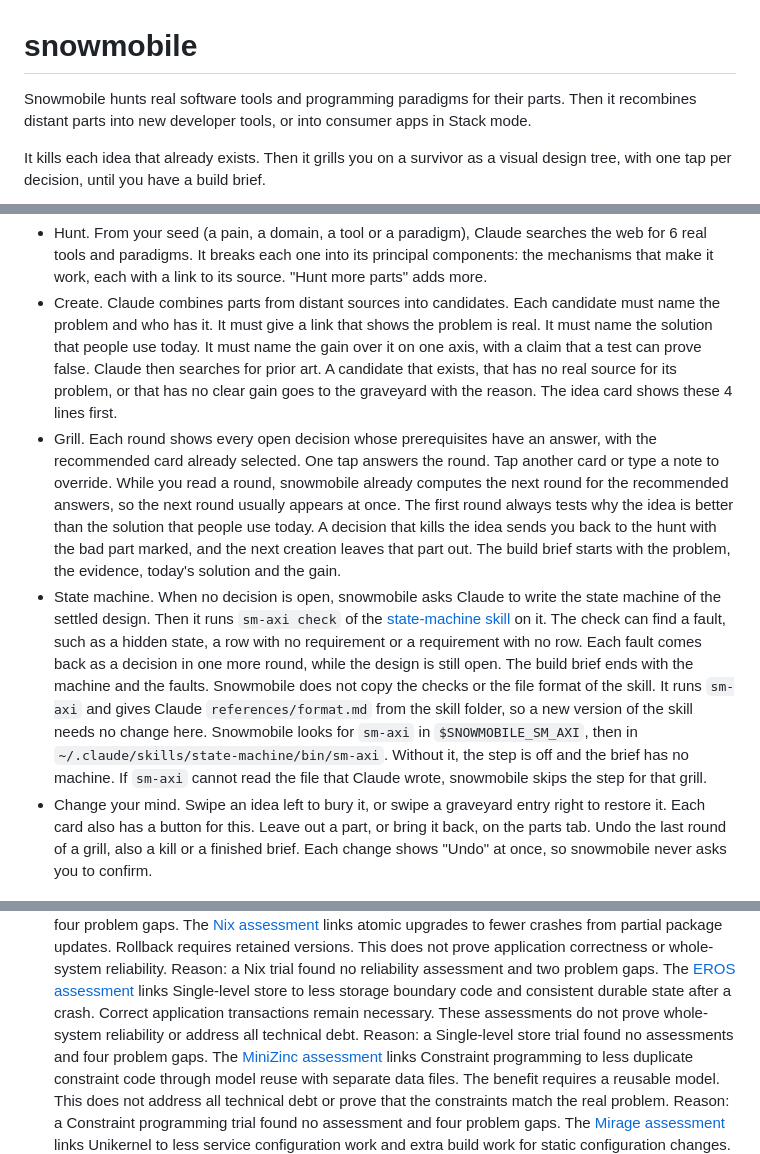
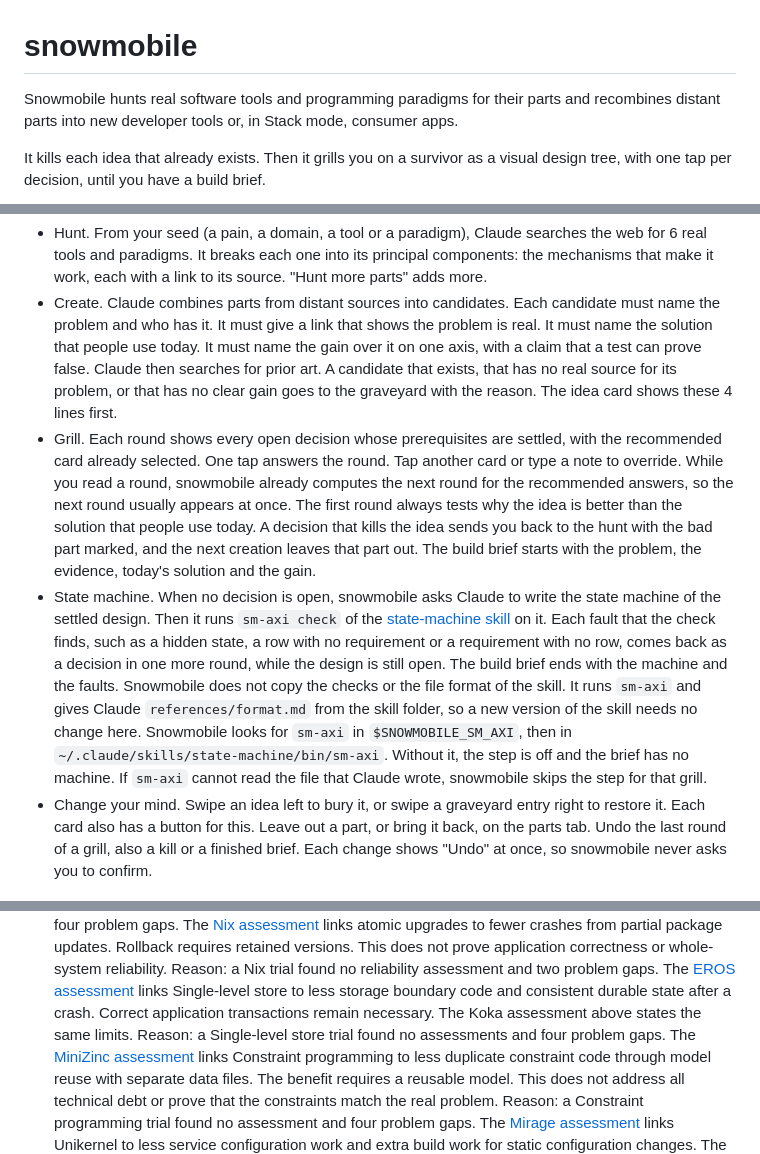
Before and after one commit to yujieteo/snowmobile, a Markdown page: README.md, 3 parts joined by grey strips. GitHub-like rendering.

Commit message:
docs: restore the meaning of four rewrites and fix two lint faults in the Markdown files

```diff
--- a/README.md
+++ b/README.md
@@ -1,6 +1,6 @@
 # snowmobile
 
-Snowmobile hunts real software tools and programming paradigms for their parts. Then it recombines distant parts into new developer tools, or into consumer apps in Stack mode.
+Snowmobile hunts real software tools and programming paradigms for their parts and recombines distant parts into new developer tools or, in Stack mode, consumer apps.
 
 It kills each idea that already exists. Then it grills you on a survivor as a visual design tree, with one tap per decision, until you have a build brief.
 
@@ -38,8 +38,8 @@ Everything stays in one SQLite file on your machine: `~/.snowmobile/snowmobile.d
 
 - Hunt. From your seed (a pain, a domain, a tool or a paradigm), Claude searches the web for 6 real tools and paradigms. It breaks each one into its principal components: the mechanisms that make it work, each with a link to its source. "Hunt more parts" adds more.
 - Create. Claude combines parts from distant sources into candidates. Each candidate must name the problem and who has it. It must give a link that shows the problem is real. It must name the solution that people use today. It must name the gain over it on one axis, with a claim that a test can prove false. Claude then searches for prior art. A candidate that exists, that has no real source for its problem, or that has no clear gain goes to the graveyard with the reason. The idea card shows these 4 lines first.
-- Grill. Each round shows every open decision whose prerequisites have an answer, with the recommended card already selected. One tap answers the round. Tap another card or type a note to override. While you read a round, snowmobile already computes the next round for the recommended answers, so the next round usually appears at once. The first round always tests why the idea is better than the solution that people use today. A decision that kills the idea sends you back to the hunt with the bad part marked, and the next creation leaves that part out. The build brief starts with the problem, the evidence, today's solution and the gain.
-- State machine. When no decision is open, snowmobile asks Claude to write the state machine of the settled design. Then it runs `sm-axi check` of the [state-machine skill](https://github.com/yujieteo/skills.md/tree/main/state-machine) on it. The check can find a fault, such as a hidden state, a row with no requirement or a requirement with no row. Each fault comes back as a decision in one more round, while the design is still open. The build brief ends with the machine and the faults. Snowmobile does not copy the checks or the file format of the skill. It runs `sm-axi` and gives Claude `references/format.md` from the skill folder, so a new version of the skill needs no change here. Snowmobile looks for `sm-axi` in `$SNOWMOBILE_SM_AXI`, then in `~/.claude/skills/state-machine/bin/sm-axi`. Without it, the step is off and the brief has no machine. If `sm-axi` cannot read the file that Claude wrote, snowmobile skips the step for that grill.
+- Grill. Each round shows every open decision whose prerequisites are settled, with the recommended card already selected. One tap answers the round. Tap another card or type a note to override. While you read a round, snowmobile already computes the next round for the recommended answers, so the next round usually appears at once. The first round always tests why the idea is better than the solution that people use today. A decision that kills the idea sends you back to the hunt with the bad part marked, and the next creation leaves that part out. The build brief starts with the problem, the evidence, today's solution and the gain.
+- State machine. When no decision is open, snowmobile asks Claude to write the state machine of the settled design. Then it runs `sm-axi check` of the [state-machine skill](https://github.com/yujieteo/skills.md/tree/main/state-machine) on it. Each fault that the check finds, such as a hidden state, a row with no requirement or a requirement with no row, comes back as a decision in one more round, while the design is still open. The build brief ends with the machine and the faults. Snowmobile does not copy the checks or the file format of the skill. It runs `sm-axi` and gives Claude `references/format.md` from the skill folder, so a new version of the skill needs no change here. Snowmobile looks for `sm-axi` in `$SNOWMOBILE_SM_AXI`, then in `~/.claude/skills/state-machine/bin/sm-axi`. Without it, the step is off and the brief has no machine. If `sm-axi` cannot read the file that Claude wrote, snowmobile skips the step for that grill.
 - Change your mind. Swipe an idea left to bury it, or swipe a graveyard entry right to restore it. Each card also has a button for this. Leave out a part, or bring it back, on the parts tab. Undo the last round of a grill, also a kill or a finished brief. Each change shows "Undo" at once, so snowmobile never asks you to confirm.
 
 ## Stack mode
@@ -198,7 +198,7 @@ Stack mode makes consumer apps and developer tools from a stack of 4 paradigms.
   Rollback requires retained versions. This does not prove application correctness or whole-system reliability.
   Reason: a Nix trial found no reliability assessment and two problem gaps.
   The [EROS assessment](https://www.usenix.org/legacy/event/usenix02/shapiro.html) links Single-level store to less storage boundary code and consistent durable state after a crash.
-  Correct application transactions remain necessary. These assessments do not prove whole-system reliability or address all technical debt.
+  Correct application transactions remain necessary. The Koka assessment above states the same limits.
   Reason: a Single-level store trial found no assessments and four problem gaps.
   The [MiniZinc assessment](https://docs.minizinc.dev/en/stable/modelling.html#datafiles-and-assertions) links Constraint programming to less duplicate constraint code through model reuse with separate data files.
   The benefit requires a reusable model. This does not address all technical debt or prove that the constraints match the real problem.
```
Also changed, not shown: other parts of README.md (+1 -1 lines), docs/machines/ui.sm.md (+1 -1 lines).
